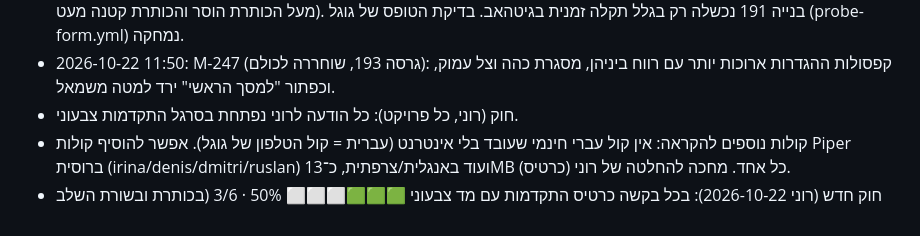
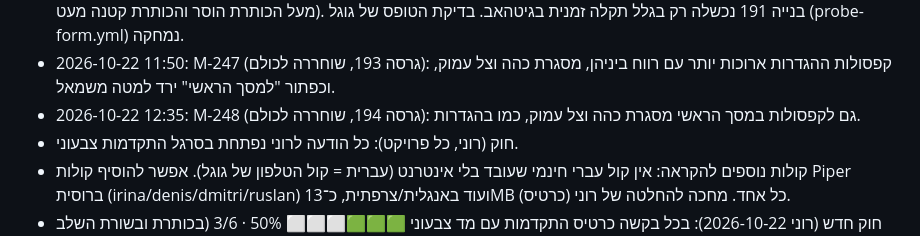
Before and after one commit to mailroni-cell/MedTime-App, a Markdown page: handoff/HANDOFF.md, the part around one of its changes. GitHub-like rendering.

Commit message:
R-194, handoff [skip ci]
Co-Authored-By: Claude Opus 5.5 (1M context) <noreply@anthropic.com>
Claude-Session: https://claude.ai/code/session_01A9pNaGupDEjWngj1PsdFue

```diff
--- a/handoff/HANDOFF.md
+++ b/handoff/HANDOFF.md
@@ -74,6 +74,7 @@
 - 2026-10-22 11:00: סבב M-223..M-241 (גרסה 189, שוחררה לכולם): גלולות תלת־ממדיות במקום כדורים, סמלים מרחפים לכל כיוון, בר הדרכה בלי מסגרת (יד מרחפת), תיקוני כבדי ראייה בכל המסכים, "אין תורים" הוסר. נתוני שימוש וסקר: רוני אישר ntfy.sh (הטופס של גוגל לא היה נגיש). נושא נתונים medtime-v3tqzebpancz9djidfg7bh, נושא סקרים לרוני medtime-s-pj9eh8jegcpcfn6wbkpp (https://ntfy.sh/medtime-s-pj9eh8jegcpcfn6wbkpp). איסוף כל 3 שעות ב־stats.yml אל docs/stats, דף סיכום: https://mailroni-cell.github.io/MedTime-App/stats.html. טקסט חופשי בסקר לא נשמר במאגר (ציבורי).
 - 2026-10-22 11:30: סבב M-242..M-246 (גרסה 192, שוחררה לכולם): קפסולות עגולות גדולות שכל אחת צפה לבד, גם הכיתובים צפים, דף נתונים עם סיכום וגרפים, ואייקוני מסך ההגדרות הם עכשיו קפסולות תלת־ממדיות צפות (setpills.js; הגלגל מעל הכותרת הוסר והכותרת קטנה מעט). בנייה 191 נכשלה רק בגלל תקלה זמנית בגיטהאב. בדיקת הטופס של גוגל (probe-form.yml) נמחקה.
 - 2026-10-22 11:50: M-247 (גרסה 193, שוחררה לכולם): קפסולות ההגדרות ארוכות יותר עם רווח ביניהן, מסגרת כהה וצל עמוק, וכפתור "למסך הראשי" ירד למטה משמאל.
+- 2026-10-22 12:35: M-248 (גרסה 194, שוחררה לכולם): גם לקפסולות במסך הראשי מסגרת כהה וצל עמוק, כמו בהגדרות.
 - חוק (רוני, כל פרויקט): כל הודעה לרוני נפתחת בסרגל התקדמות צבעוני.
 - קולות נוספים להקראה: אין קול עברי חינמי שעובד בלי אינטרנט (עברית = קול הטלפון של גוגל). אפשר להוסיף קולות Piper ברוסית (irina/denis/dmitri/ruslan) ועוד באנגלית/צרפתית, כ־13MB כל אחד. מחכה להחלטה של רוני (כרטיס).
 - חוק חדש (רוני 2026-10-22): בכל בקשה כרטיס התקדמות עם מד צבעוני 🟩🟩🟩⬜⬜⬜ 50% · 3/6 (בכותרת ובשורת השלב שרץ). נשמר ב־CLAUDE.md.
```
Also changed, not shown: other parts of handoff/HANDOFF.md (+1 -1 lines), CHANGES.md (+1 -0 lines).
